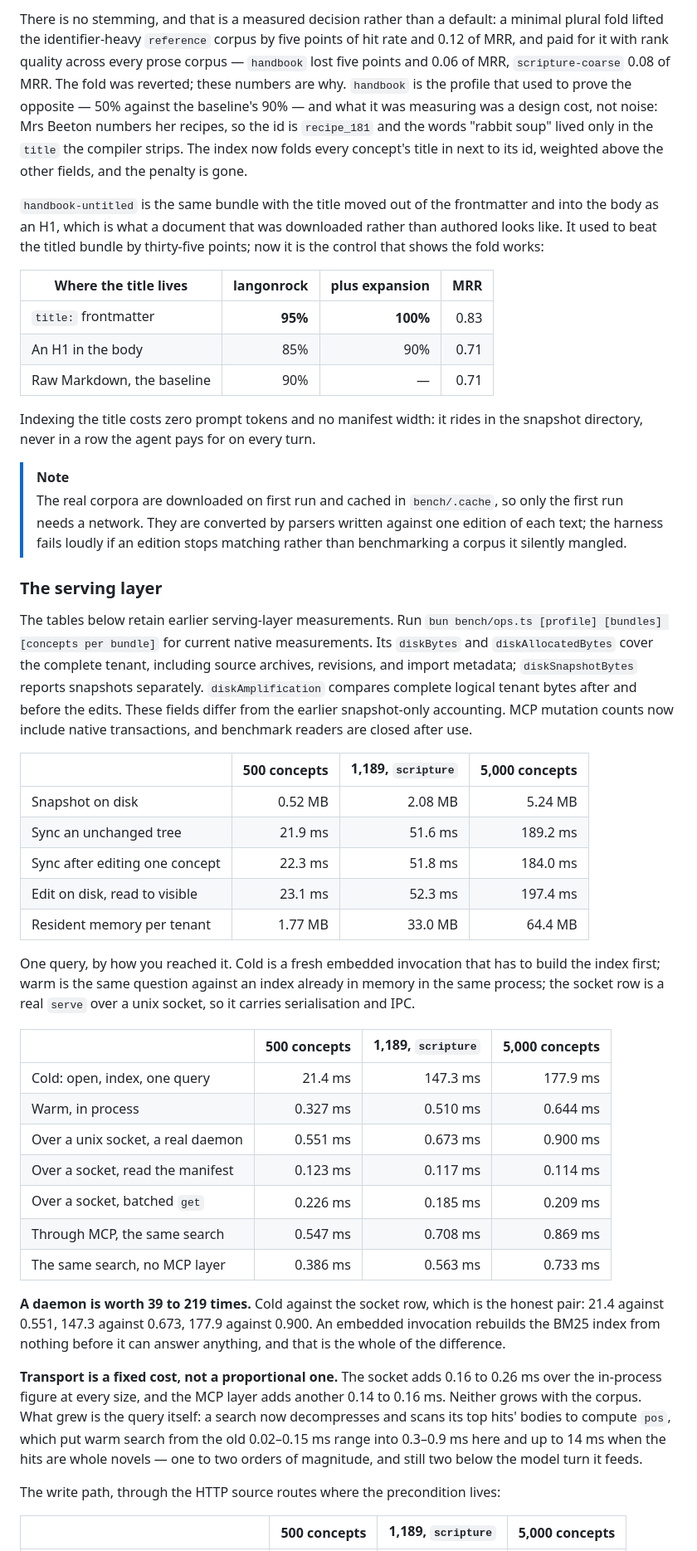
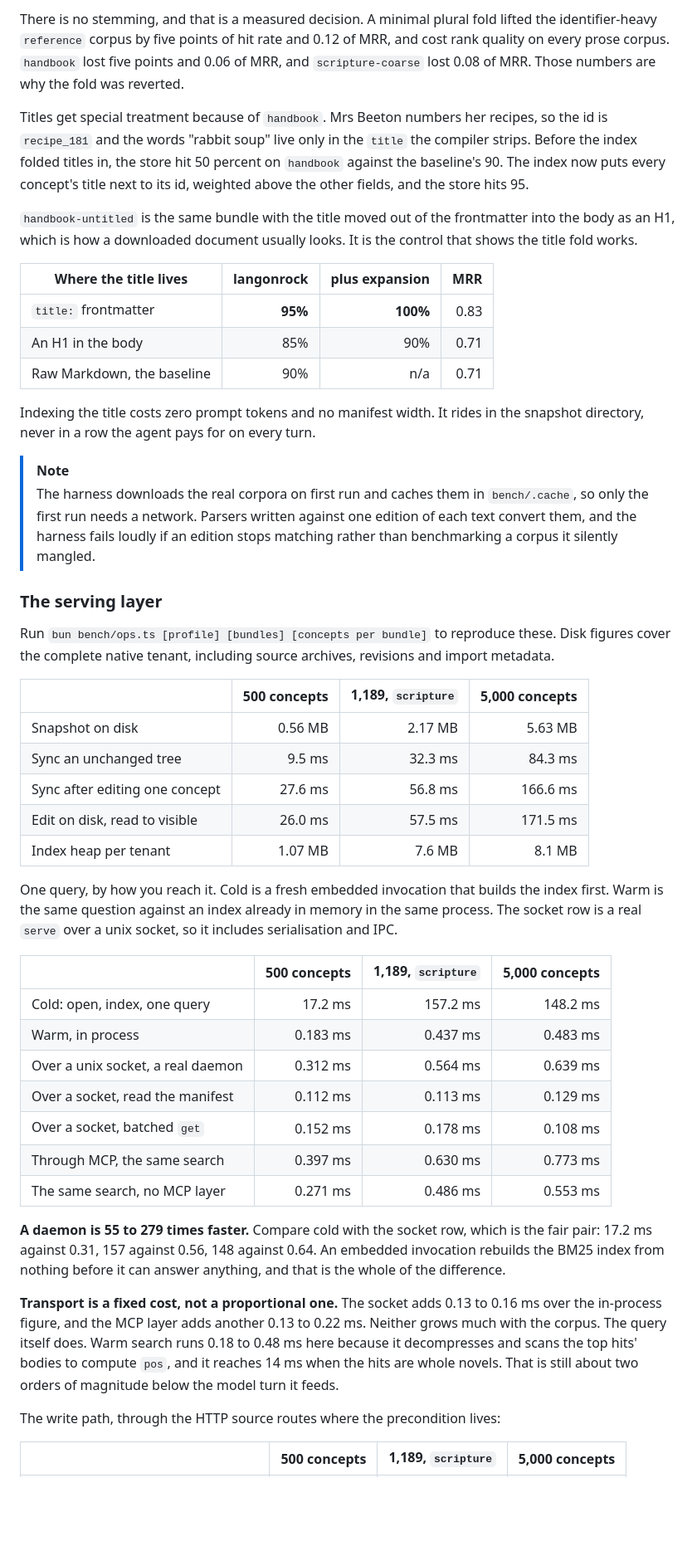
Before and after one commit to langonrock/langonrock, a Markdown page: README.md, the part around one of its changes. Shown at 83% size. Rendered like a GitHub page; blank space fills up the shorter version.

```diff
--- a/README.md
+++ b/README.md
@@ -658,46 +660,48 @@ The store meets or beats the raw files everywhere except the novels' top positio
 
-There is no stemming, and that is a measured decision rather than a default: a minimal plural fold lifted the identifier-heavy `reference` corpus by five points of hit rate and 0.12 of MRR, and paid for it with rank quality across every prose corpus — `handbook` lost five points and 0.06 of MRR, `scripture-coarse` 0.08 of MRR. The fold was reverted; these numbers are why. `handbook` is the profile that used to prove the opposite — 50% against the baseline's 90% — and what it was measuring was a design cost, not noise: Mrs Beeton numbers her recipes, so the id is `recipe_181` and the words "rabbit soup" lived only in the `title` the compiler strips. The index now folds every concept's title in next to its id, weighted above the other fields, and the penalty is gone.
+There is no stemming, and that is a measured decision. A minimal plural fold lifted the identifier-heavy `reference` corpus by five points of hit rate and 0.12 of MRR, and cost rank quality on every prose corpus. `handbook` lost five points and 0.06 of MRR, and `scripture-coarse` lost 0.08 of MRR. Those numbers are why the fold was reverted.
 
-`handbook-untitled` is the same bundle with the title moved out of the frontmatter and into the body as an H1, which is what a document that was downloaded rather than authored looks like. It used to beat the titled bundle by thirty-five points; now it is the control that shows the fold works:
+Titles get special treatment because of `handbook`. Mrs Beeton numbers her recipes, so the id is `recipe_181` and the words "rabbit soup" live only in the `title` the compiler strips. Before the index folded titles in, the store hit 50 percent on `handbook` against the baseline's 90. The index now puts every concept's title next to its id, weighted above the other fields, and the store hits 95.
+
+`handbook-untitled` is the same bundle with the title moved out of the frontmatter into the body as an H1, which is how a downloaded document usually looks. It is the control that shows the title fold works.
 
 | Where the title lives      | langonrock | plus expansion |  MRR |
 | -------------------------- | ---------: | -------------: | ---: |
 | `title:` frontmatter       |    **95%** |       **100%** | 0.83 |
 | An H1 in the body          |        85% |            90% | 0.71 |
-| Raw Markdown, the baseline |        90% |              — | 0.71 |
+| Raw Markdown, the baseline |        90% |            n/a | 0.71 |
 
-Indexing the title costs zero prompt tokens and no manifest width: it rides in the snapshot directory, never in a row the agent pays for on every turn.
+Indexing the title costs zero prompt tokens and no manifest width. It rides in the snapshot directory, never in a row the agent pays for on every turn.
 
 > [!NOTE]
-> The real corpora are downloaded on first run and cached in `bench/.cache`, so only the first run needs a network. They are converted by parsers written against one edition of each text; the harness fails loudly if an edition stops matching rather than benchmarking a corpus it silently mangled.
+> The harness downloads the real corpora on first run and caches them in `bench/.cache`, so only the first run needs a network. Parsers written against one edition of each text convert them, and the harness fails loudly if an edition stops matching rather than benchmarking a corpus it silently mangled.
 
 ### The serving layer
 
-The tables below retain earlier serving-layer measurements. Run `bun bench/ops.ts [profile] [bundles] [concepts per bundle]` for current native measurements. Its `diskBytes` and `diskAllocatedBytes` cover the complete tenant, including source archives, revisions, and import metadata; `diskSnapshotBytes` reports snapshots separately. `diskAmplification` compares complete logical tenant bytes after and before the edits. These fields differ from the earlier snapshot-only accounting. MCP mutation counts now include native transactions, and benchmark readers are closed after use.
+Run `bun bench/ops.ts [profile] [bundles] [concepts per bundle]` to reproduce these. Disk figures cover the complete native tenant, including source archives, revisions and import metadata.
 
 |                                | 500 concepts | 1,189, `scripture` | 5,000 concepts |
 | ------------------------------ | -----------: | -----------------: | -------------: |
-| Snapshot on disk               |      0.52 MB |            2.08 MB |        5.24 MB |
-| Sync an unchanged tree         |      21.9 ms |            51.6 ms |       189.2 ms |
-| Sync after editing one concept |      22.3 ms |            51.8 ms |       184.0 ms |
-| Edit on disk, read to visible  |      23.1 ms |            52.3 ms |       197.4 ms |
-| Resident memory per tenant     |      1.77 MB |            33.0 MB |        64.4 MB |
+| Snapshot on disk               |      0.56 MB |            2.17 MB |        5.63 MB |
+| Sync an unchanged tree         |       9.5 ms |            32.3 ms |        84.3 ms |
+| Sync after editing one concept |      27.6 ms |            56.8 ms |       166.6 ms |
+| Edit on disk, read to visible  |      26.0 ms |            57.5 ms |       171.5 ms |
+| Index heap per tenant          |      1.07 MB |             7.6 MB |         8.1 MB |
 
-One query, by how you reached it. Cold is a fresh embedded invocation that has to build the index first; warm is the same question against an index already in memory in the same process; the socket row is a real `serve` over a unix socket, so it carries serialisation and IPC.
+One query, by how you reach it. Cold is a fresh embedded invocation that builds the index first. Warm is the same question against an index already in memory in the same process. The socket row is a real `serve` over a unix socket, so it includes serialisation and IPC.
 
 |                                   | 500 concepts | 1,189, `scripture` | 5,000 concepts |
 | --------------------------------- | -----------: | -----------------: | -------------: |
-| Cold: open, index, one query      |      21.4 ms |           147.3 ms |       177.9 ms |
-| Warm, in process                  |     0.327 ms |           0.510 ms |       0.644 ms |
-| Over a unix socket, a real daemon |     0.551 ms |           0.673 ms |       0.900 ms |
-| Over a socket, read the manifest  |     0.123 ms |           0.117 ms |       0.114 ms |
-| Over a socket, batched `get`      |     0.226 ms |           0.185 ms |       0.209 ms |
-| Through MCP, the same search      |     0.547 ms |           0.708 ms |       0.869 ms |
-| The same search, no MCP layer     |     0.386 ms |           0.563 ms |       0.733 ms |
+| Cold: open, index, one query      |      17.2 ms |           157.2 ms |       148.2 ms |
+| Warm, in process                  |     0.183 ms |           0.437 ms |       0.483 ms |
+| Over a unix socket, a real daemon |     0.312 ms |           0.564 ms |       0.639 ms |
+| Over a socket, read the manifest  |     0.112 ms |           0.113 ms |       0.129 ms |
+| Over a socket, batched `get`      |     0.152 ms |           0.178 ms |       0.108 ms |
+| Through MCP, the same search      |     0.397 ms |           0.630 ms |       0.773 ms |
+| The same search, no MCP layer     |     0.271 ms |           0.486 ms |       0.553 ms |
 
-**A daemon is worth 39 to 219 times.** Cold against the socket row, which is the honest pair: 21.4 against 0.551, 147.3 against 0.673, 177.9 against 0.900. An embedded invocation rebuilds the BM25 index from nothing before it can answer anything, and that is the whole of the difference.
+**A daemon is 55 to 279 times faster.** Compare cold with the socket row, which is the fair pair: 17.2 ms against 0.31, 157 against 0.56, 148 against 0.64. An embedded invocation rebuilds the BM25 index from nothing before it can answer anything, and that is the whole of the difference.
 
-**Transport is a fixed cost, not a proportional one.** The socket adds 0.16 to 0.26 ms over the in-process figure at every size, and the MCP layer adds another 0.14 to 0.16 ms. Neither grows with the corpus. What grew is the query itself: a search now decompresses and scans its top hits' bodies to compute `pos`, which put warm search from the old 0.02–0.15 ms range into 0.3–0.9 ms here and up to 14 ms when the hits are whole novels — one to two orders of magnitude, and still two below the model turn it feeds.
+**Transport is a fixed cost, not a proportional one.** The socket adds 0.13 to 0.16 ms over the in-process figure, and the MCP layer adds another 0.13 to 0.22 ms. Neither grows much with the corpus. The query itself does. Warm search runs 0.18 to 0.48 ms here because it decompresses and scans the top hits' bodies to compute `pos`, and it reaches 14 ms when the hits are whole novels. That is still about two orders of magnitude below the model turn it feeds.
 
 The write path, through the HTTP source routes where the precondition lives:
 
```
Also changed, not shown: other parts of README.md (+102 -100 lines), 1 other file.
